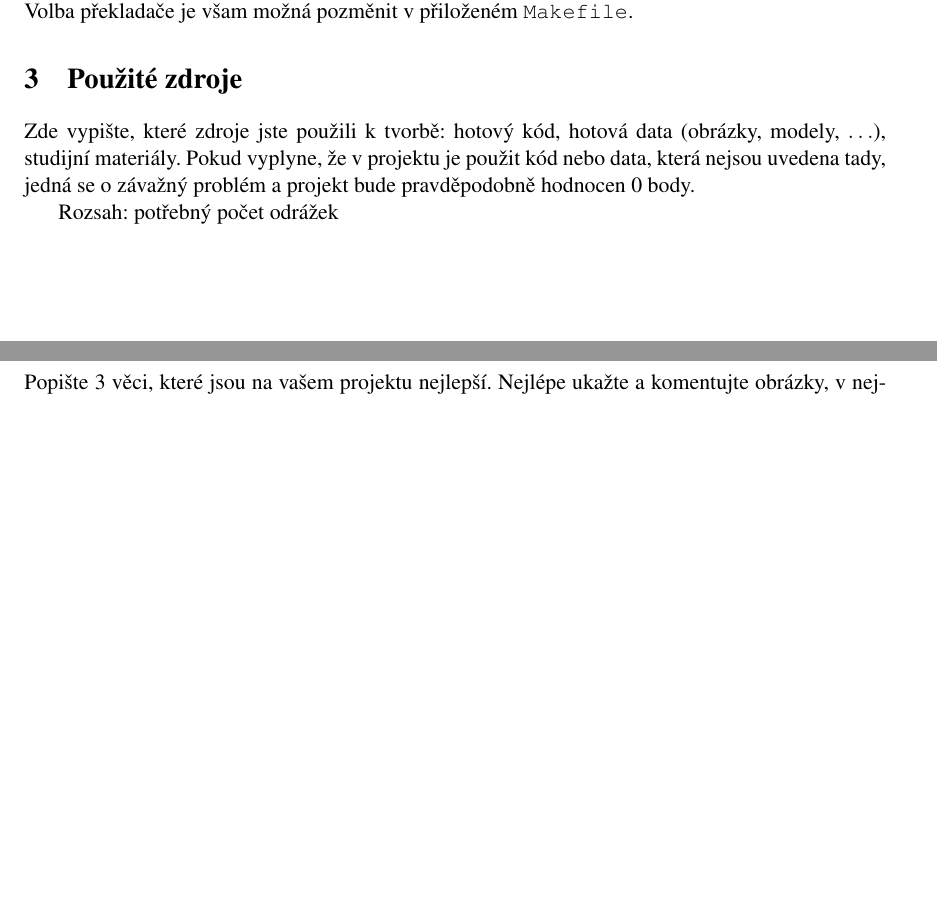
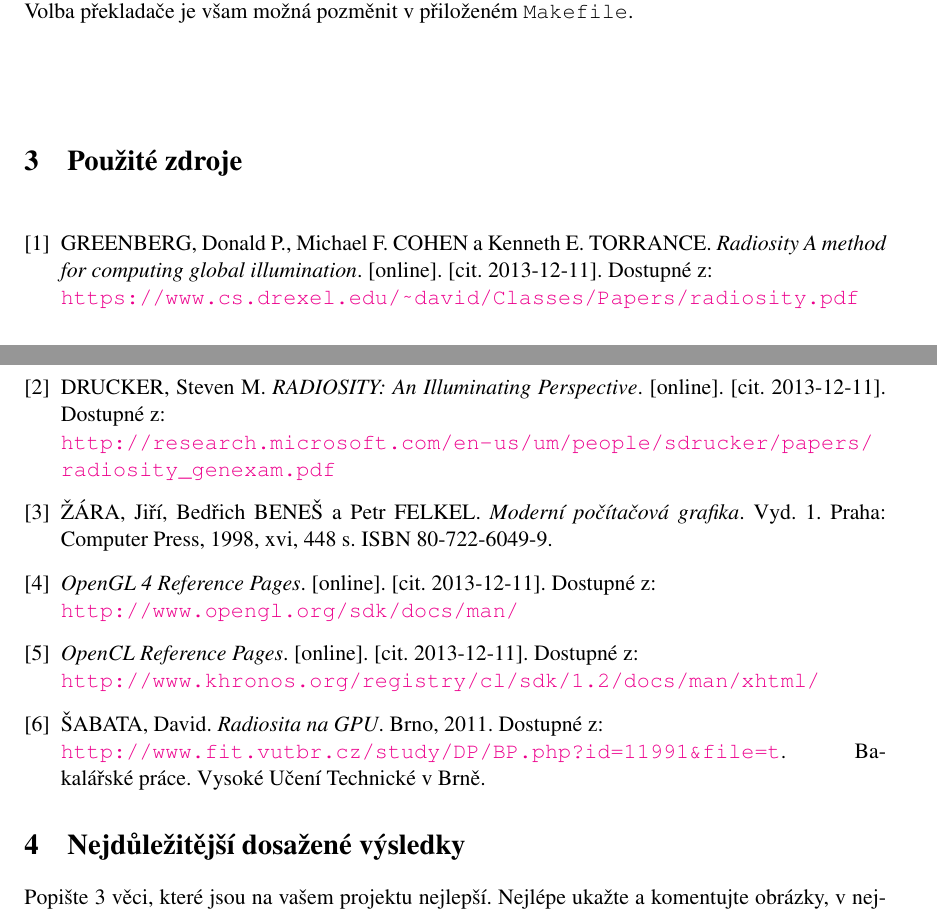
Before and after one commit to martiinsiimon/pgr-radiosity, a LaTeX document (doc/pgr.tex): two parts of pages 2 and 3 of 5, joined at a grey line, cut so that both start at the same text, the shorter picture padded with empty space. Compiled offline with pdfLaTeX.

Commit message:
Citace zdrojů literatury.

```diff
--- a/doc/pgr.tex
+++ b/doc/pgr.tex
@@ -32,14 +32,28 @@ Pro překlad je potřeba standardních nástrojů \textbf{make}, \textbf{g++} pr
 
 
 %---------------------------------------------------------------------------
-\section{Použité zdroje}
 
-Zde vypište, které zdroje jste použili k tvorbě: hotový kód, hotová data
-(obrázky, modely, $\ldots$), studijní materiály. Pokud vyplyne, že v projektu
-je použit kód nebo data, která nejsou uvedena tady, jedná se o závažný problém
-a projekt bude pravděpodobně hodnocen 0 body.
-
-Rozsah: potřebný počet odrážek
+\def\refname{\section{Použité zdroje}}
+\begin{thebibliography}{9}
+  \bibitem{radiosity_pdf1} GREENBERG, Donald P., Michael F. COHEN a Kenneth E. TORRANCE.
+    \emph{Radiosity A method for computing global illumination}. [online]. [cit. 2013-12-11]. Dostupné z:\\
+    \url{https://www.cs.drexel.edu/~david/Classes/Papers/radiosity.pdf}
+  \bibitem{radiosity_pdf2} DRUCKER, Steven M.
+    \emph{RADIOSITY: An Illuminating Perspective}. [online]. [cit. 2013-12-11]. Dostupné z:\\
+    \url{http://research.microsoft.com/en-us/um/people/sdrucker/papers/radiosity_genexam.pdf}
+  \bibitem{moderni_pocitacova_grafika} ŽÁRA, Jiří, Bedřich BENEŠ a Petr FELKEL.
+    \emph{Moderní počítačová grafika}. Vyd. 1. Praha: Computer Press, 1998, xvi, 448 s. ISBN 80-722-6049-9.
+  \bibitem{opengl}
+    \emph{OpenGL 4 Reference Pages}. [online]. [cit. 2013-12-11]. Dostupné z:\\
+    \url{http://www.opengl.org/sdk/docs/man/}
+  \bibitem{opencl}
+    \emph{OpenCL Reference Pages}. [online]. [cit. 2013-12-11]. Dostupné z:\\
+    \url{http://www.khronos.org/registry/cl/sdk/1.2/docs/man/xhtml/}
+  \bibitem{sabata} ŠABATA, David.
+    \emph{Radiosita na GPU}. Brno, 2011. Dostupné z:\\
+    \url{http://www.fit.vutbr.cz/study/DP/BP.php?id=11991&file=t}.
+    Bakalářské práce. Vysoké Učení Technické v Brně.
+\end{thebibliography}
 
 %---------------------------------------------------------------------------
 \section{Nejdůležitější dosažené výsledky}
```
